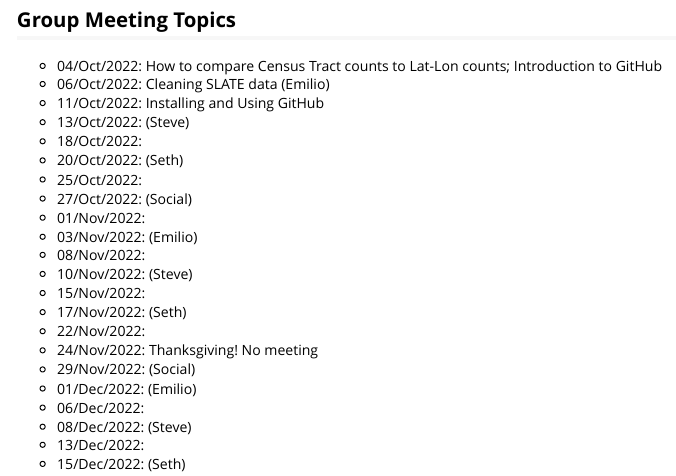
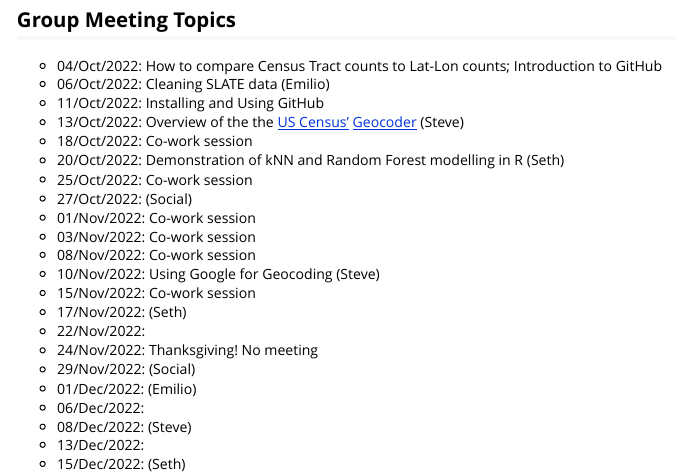
Before and after one commit to emilioxavier/theHUB, an R Markdown document (vignettes/web_only/PAG_GroupMeetings.Rmd): the page in a window 1100 px wide, from 820 px down. Rendered offline with R 4.5, knitr and Pandoc, with nearby package versions.

Commit message:
updated group schedule

```diff
--- a/vignettes/web_only/PAG_GroupMeetings.Rmd
+++ b/vignettes/web_only/PAG_GroupMeetings.Rmd
@@ -41,16 +41,16 @@ Group Meeting are on Tuesdays and Thursdays and we start at 3p and end between 4
   - 04/Oct/2022: How to compare Census Tract counts to Lat-Lon counts; Introduction to GitHub
   - 06/Oct/2022: Cleaning SLATE data (Emilio)
   - 11/Oct/2022: Installing and Using GitHub
-  - 13/Oct/2022: (Steve)
-  - 18/Oct/2022:
-  - 20/Oct/2022: (Seth)
-  - 25/Oct/2022:
+  - 13/Oct/2022: Overview of the the [US Census'](https://www.census.gov/) [Geocoder](https://geocoding.geo.census.gov/geocoder/) (Steve)
+  - 18/Oct/2022: Co-work session
+  - 20/Oct/2022: Demonstration of kNN and Random Forest modelling in R (Seth)
+  - 25/Oct/2022: Co-work session
   - 27/Oct/2022: (Social)
-  - 01/Nov/2022:
-  - 03/Nov/2022: (Emilio)
-  - 08/Nov/2022:
-  - 10/Nov/2022: (Steve)
-  - 15/Nov/2022:
+  - 01/Nov/2022: Co-work session
+  - 03/Nov/2022: Co-work session
+  - 08/Nov/2022: Co-work session
+  - 10/Nov/2022: Using Google for Geocoding (Steve)
+  - 15/Nov/2022: Co-work session
   - 17/Nov/2022: (Seth)
   - 22/Nov/2022:
   - 24/Nov/2022: Thanksgiving! No meeting
```
